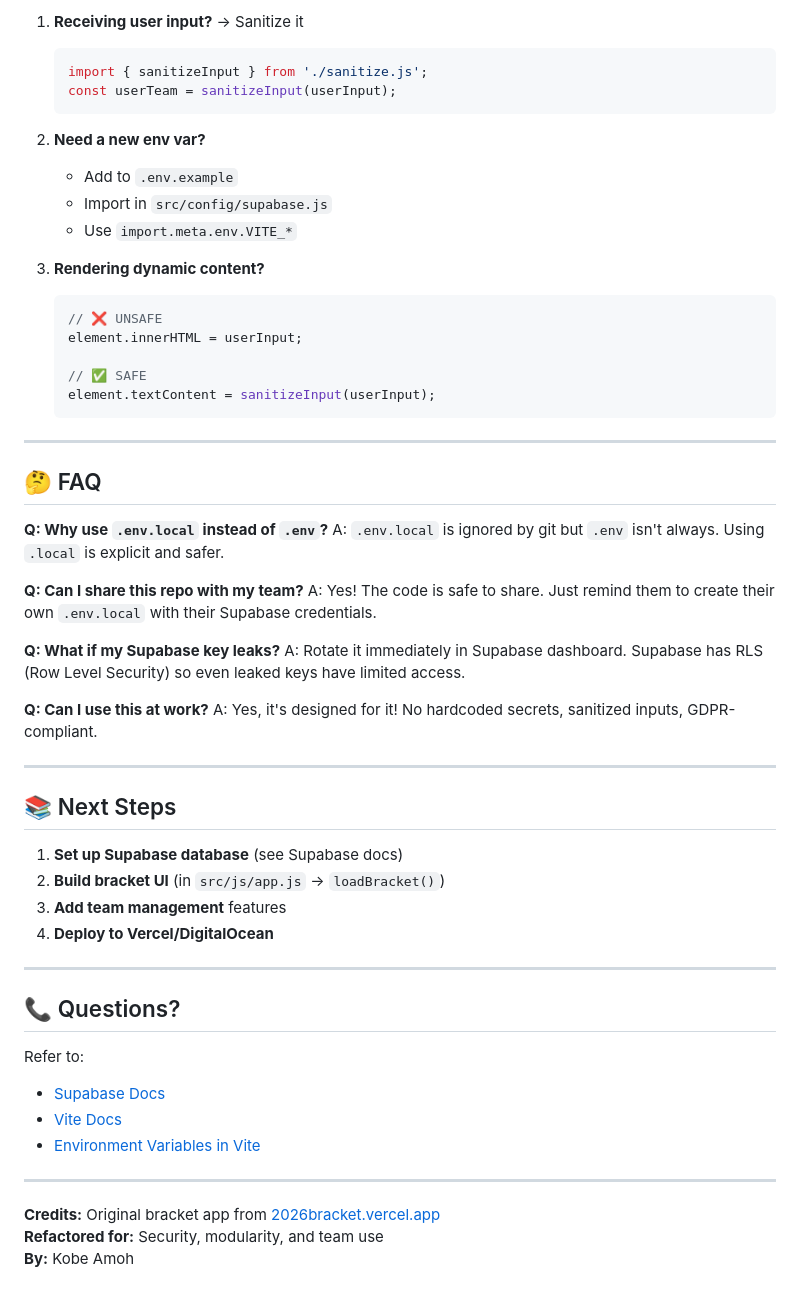
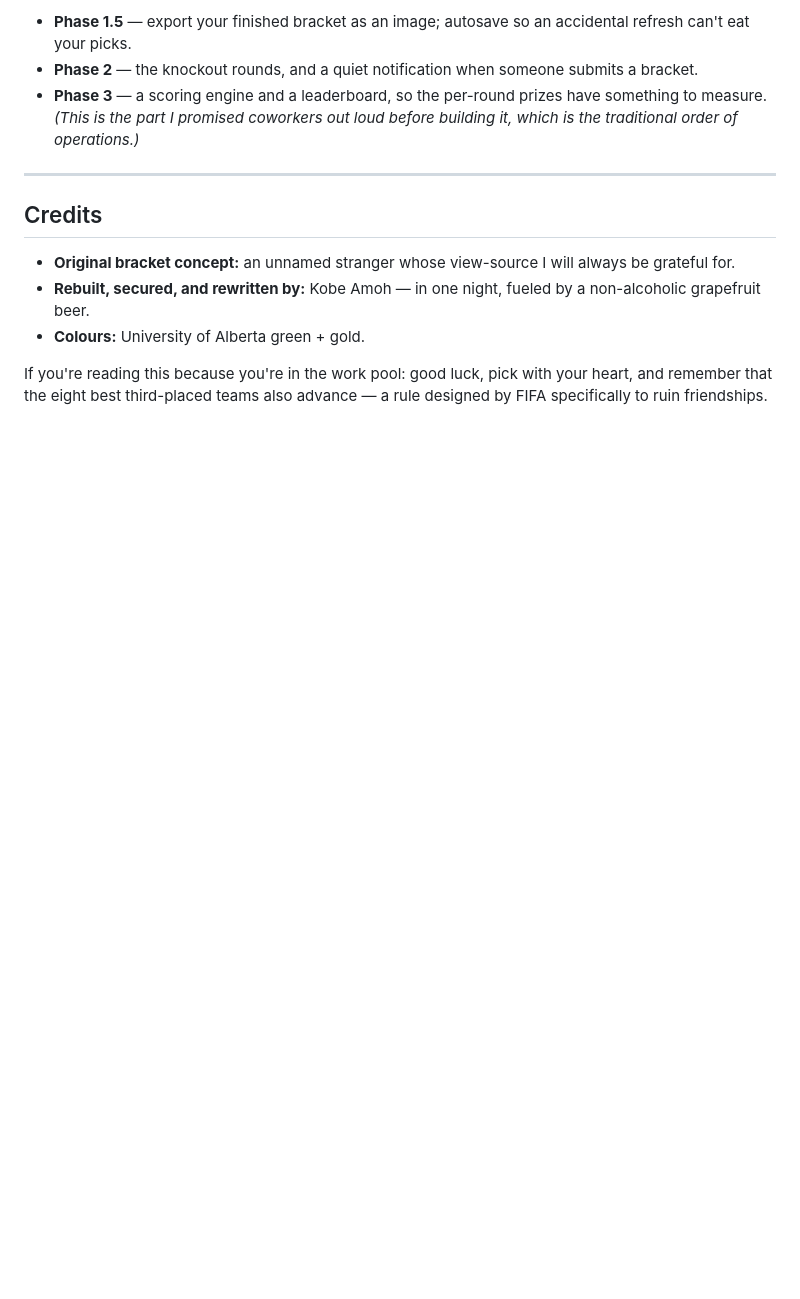
Before and after one commit to kobexamoh/wc-bracket-safe, a Markdown page: README.md, the part around one of its changes. Drawn GitHub-style; blank space fills up the shorter version.

````diff
--- a/README.md
+++ b/README.md
@@ -131,60 +135,14 @@ Both platforms keep secrets safe (never shown in repo).
 
-1. **Receiving user input?** → Sanitize it
-   ```javascript
-   import { sanitizeInput } from './sanitize.js';
-   const userTeam = sanitizeInput(userInput);
-   ```
-
-2. **Need a new env var?**
-   - Add to `.env.example`
-   - Import in `src/config/supabase.js`
-   - Use `import.meta.env.VITE_*`
-
-3. **Rendering dynamic content?**
-   ```javascript
-   // ❌ UNSAFE
-   element.innerHTML = userInput;
-
-   // ✅ SAFE
-   element.textContent = sanitizeInput(userInput);
-   ```
+- **Phase 1.5** — export your finished bracket as an image; autosave so an accidental refresh can't eat your picks.
+- **Phase 2** — the knockout rounds, and a quiet notification when someone submits a bracket.
+- **Phase 3** — a scoring engine and a leaderboard, so the per-round prizes have something to measure. *(This is the part I promised coworkers out loud before building it, which is the traditional order of operations.)*
 
 ---
 
-## 🤔 FAQ
+## Credits
 
-**Q: Why use `.env.local` instead of `.env`?**
-A: `.env.local` is ignored by git but `.env` isn't always. Using `.local` is explicit and safer.
+- **Original bracket concept:** an unnamed stranger whose view-source I will always be grateful for.
+- **Rebuilt, secured, and rewritten by:** Kobe Amoh — in one night, fueled by a non-alcoholic grapefruit beer.
+- **Colours:** University of Alberta green + gold.
 
-**Q: Can I share this repo with my team?**
-A: Yes! The code is safe to share. Just remind them to create their own `.env.local` with their Supabase credentials.
-
-**Q: What if my Supabase key leaks?**
-A: Rotate it immediately in Supabase dashboard. Supabase has RLS (Row Level Security) so even leaked keys have limited access.
-
-**Q: Can I use this at work?**
-A: Yes, it's designed for it! No hardcoded secrets, sanitized inputs, GDPR-compliant.
-
----
-
-## 📚 Next Steps
-
-1. **Set up Supabase database** (see Supabase docs)
-2. **Build bracket UI** (in `src/js/app.js` → `loadBracket()`)
-3. **Add team management** features
-4. **Deploy to Vercel/DigitalOcean**
-
----
-
-## 📞 Questions?
-
-Refer to:
-- [Supabase Docs](https://supabase.com/docs)
-- [Vite Docs](https://vitejs.dev/)
-- [Environment Variables in Vite](https://vitejs.dev/guide/env-and-mode.html)
-
----
-
-**Credits:** Original bracket app from [2026bracket.vercel.app](https://2026bracket.vercel.app)
-**Refactored for:** Security, modularity, and team use
-**By:** Kobe Amoh
+If you're reading this because you're in the work pool: good luck, pick with your heart, and remember that the eight best third-placed teams also advance — a rule designed by FIFA specifically to ruin friendships.
````
Also changed, not shown: other parts of README.md (+93 -89 lines).
